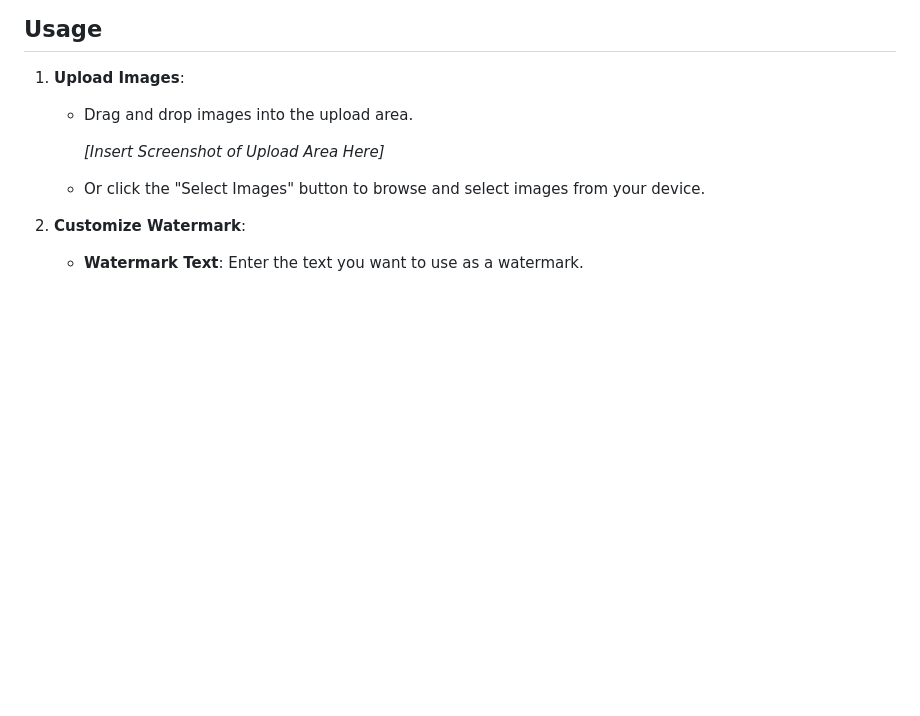
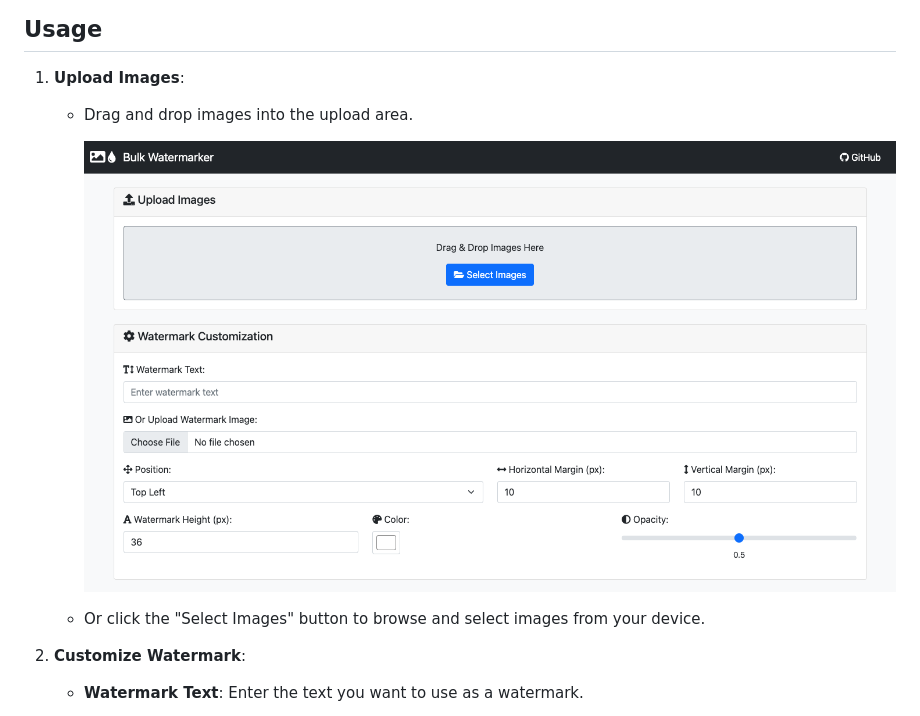
Before and after one commit to justinh-rahb/bulk-watermarker, a Markdown page: README.md, the part around the change printed below. Rendered like a GitHub page; blank space fills up the shorter version.

```diff
--- a/README.md
+++ b/README.md
@@ -32,7 +32,7 @@ This repository hosts a simple web-based application for adding watermarks to mu
 1. **Upload Images**:
    - Drag and drop images into the upload area.
 
-     *[Insert Screenshot of Upload Area Here]*
+     ![Screenshot of Upload Area](docs/watermarker_screenshot.png)
 
    - Or click the "Select Images" button to browse and select images from your device.
 
```
Also changed, not shown: other parts of README.md (+1 -1 lines), docs/watermark_customization.png (added), 1 other file.
